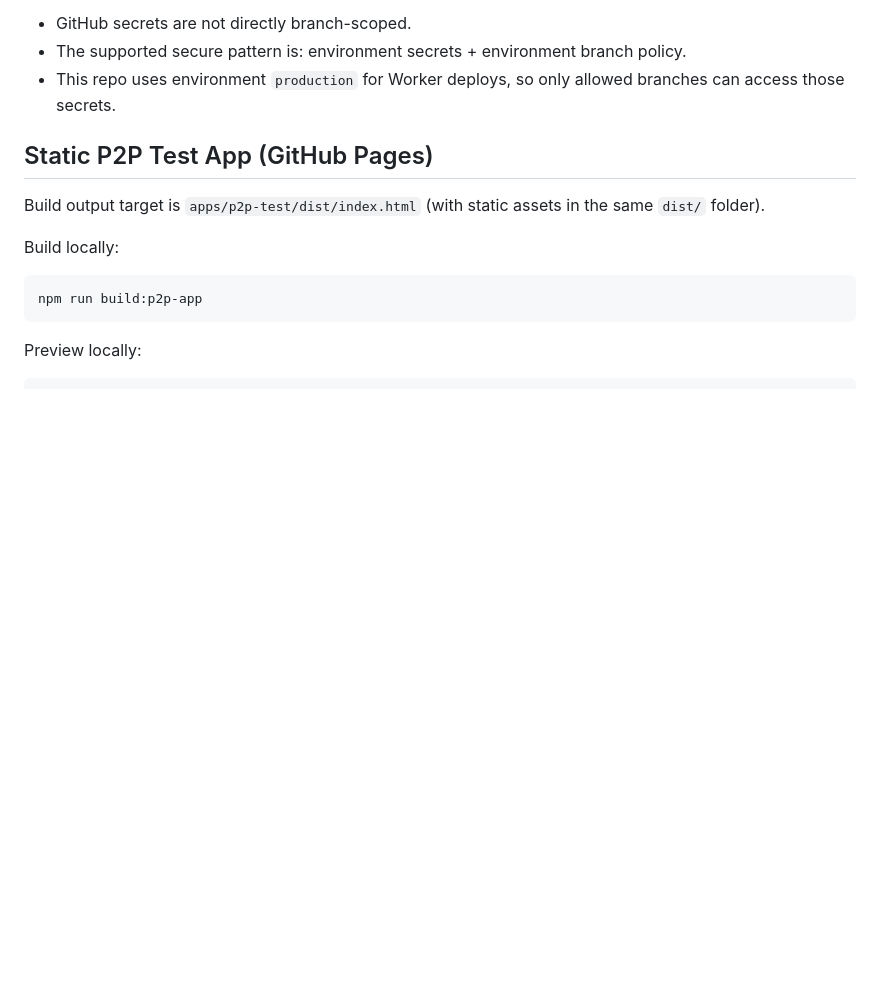
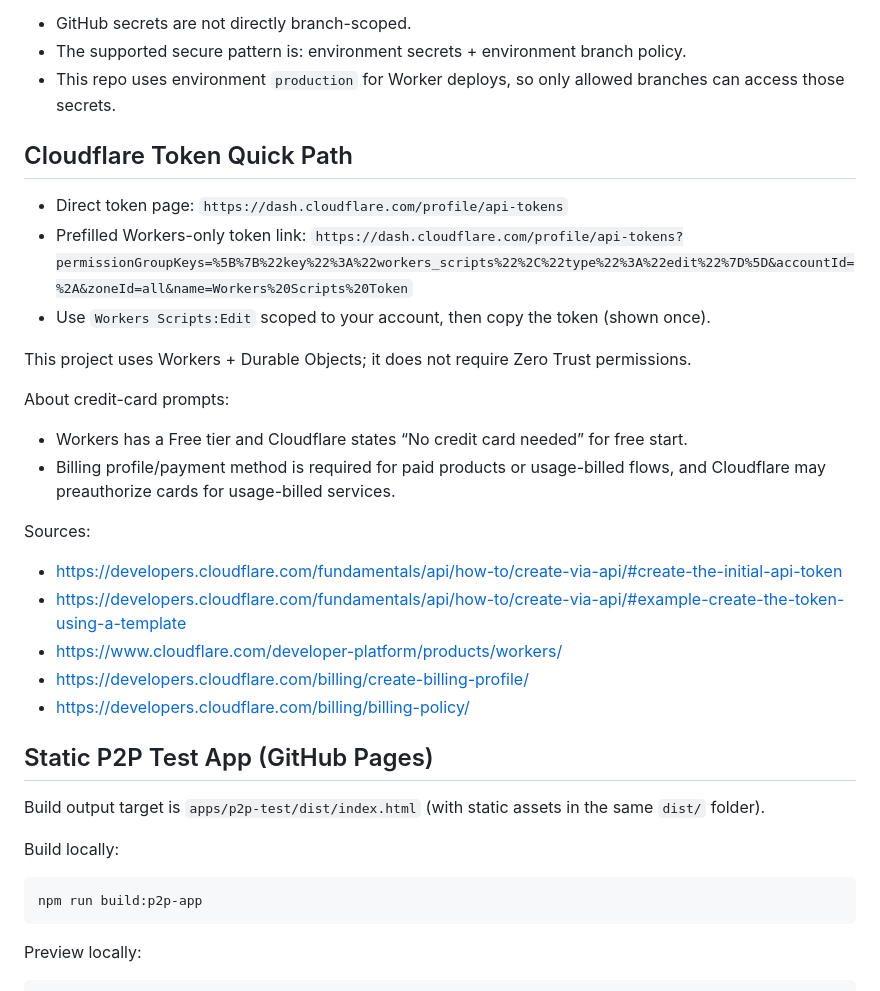
Before and after one commit to onemanifold/cf-webrtc-signaling-server, a Markdown page: README.md, the part around the change. GitHub-like rendering; blank space fills up the shorter version.

Commit message:
Trim Cloudflare setup docs to minimal token and billing guidance

```diff
--- a/README.md
+++ b/README.md
@@ -95,6 +95,24 @@ Notes on keys and branches:
 - GitHub secrets are not directly branch-scoped.
 - The supported secure pattern is: environment secrets + environment branch policy.
 - This repo uses environment `production` for Worker deploys, so only allowed branches can access those secrets.
+
+## Cloudflare Token Quick Path
+- Direct token page: `https://dash.cloudflare.com/profile/api-tokens`
+- Prefilled Workers-only token link: `https://dash.cloudflare.com/profile/api-tokens?permissionGroupKeys=%5B%7B%22key%22%3A%22workers_scripts%22%2C%22type%22%3A%22edit%22%7D%5D&accountId=%2A&zoneId=all&name=Workers%20Scripts%20Token`
+- Use `Workers Scripts:Edit` scoped to your account, then copy the token (shown once).
+
+This project uses Workers + Durable Objects; it does not require Zero Trust permissions.
+
+About credit-card prompts:
+- Workers has a Free tier and Cloudflare states “No credit card needed” for free start.
+- Billing profile/payment method is required for paid products or usage-billed flows, and Cloudflare may preauthorize cards for usage-billed services.
+
+Sources:
+- https://developers.cloudflare.com/fundamentals/api/how-to/create-via-api/#create-the-initial-api-token
+- https://developers.cloudflare.com/fundamentals/api/how-to/create-via-api/#example-create-the-token-using-a-template
+- https://www.cloudflare.com/developer-platform/products/workers/
+- https://developers.cloudflare.com/billing/create-billing-profile/
+- https://developers.cloudflare.com/billing/billing-policy/
 
 ## Static P2P Test App (GitHub Pages)
 Build output target is `apps/p2p-test/dist/index.html` (with static assets in the same `dist/` folder).
```
